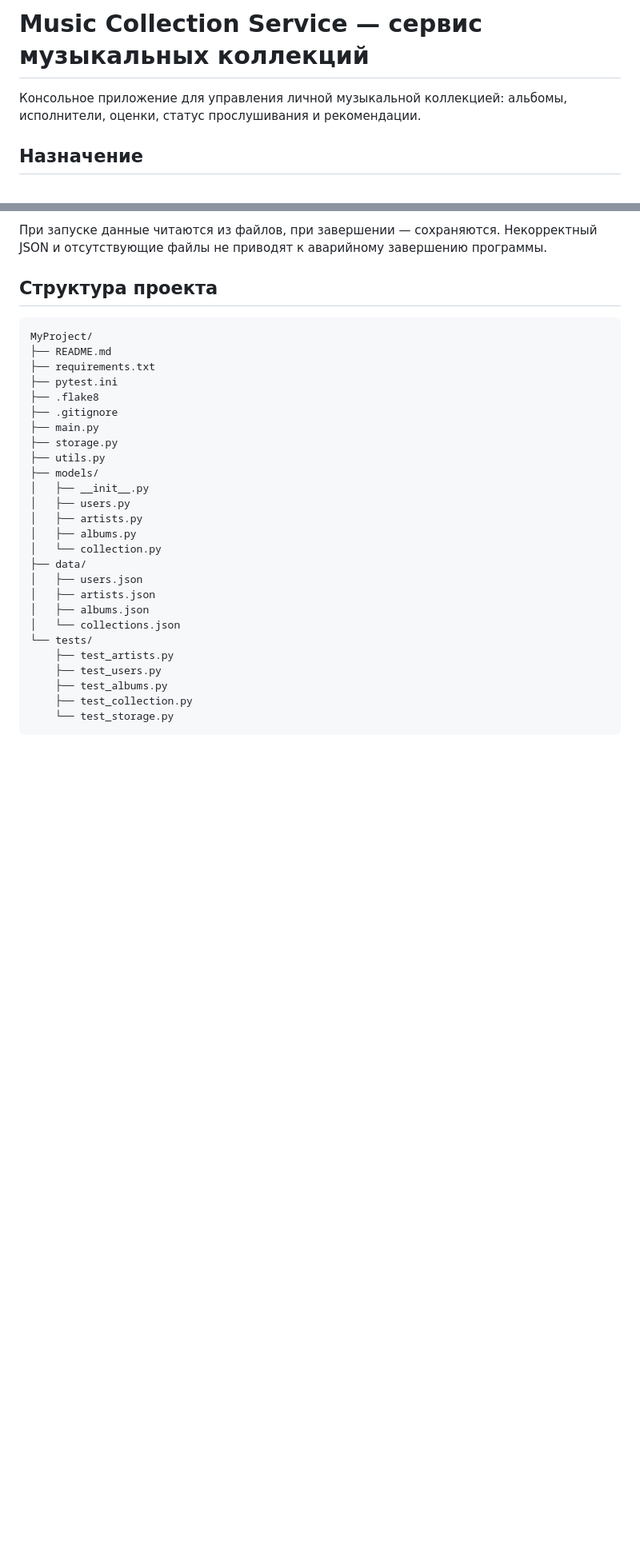
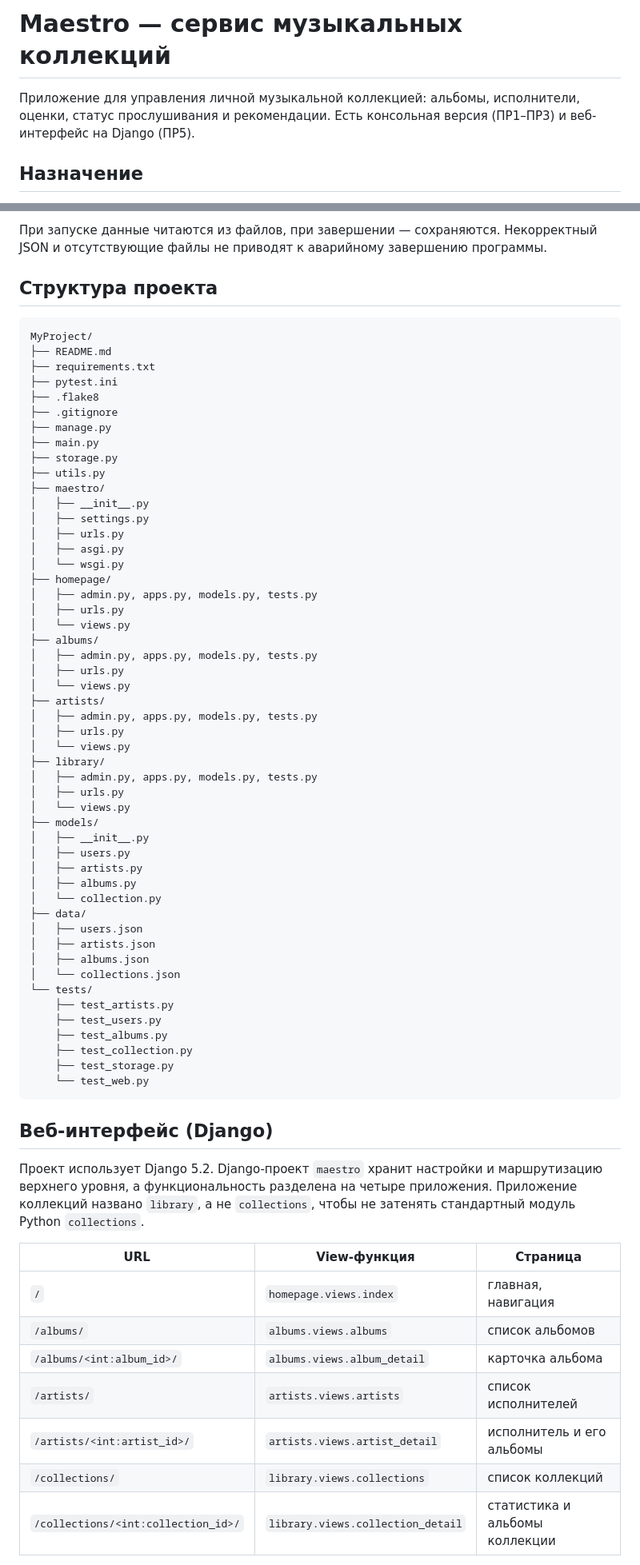
Before and after one commit to VLADISLAVE2006/Music_Collection_Service, a Markdown page: README.md, 2 parts joined by grey strips. Shown at 80% size. Rendered like a GitHub page; blank space fills up the shorter version.

Commit message:
PR5: update README for Django web interface
Описание веб-интерфейса, таблица URL, обновлённая структура проекта, запуск через manage.py и план развития.

````diff
--- a/README.md
+++ b/README.md
@@ -1,7 +1,8 @@
-# Music Collection Service — сервис музыкальных коллекций
+# Maestro — сервис музыкальных коллекций
 
-Консольное приложение для управления личной музыкальной коллекцией:
-альбомы, исполнители, оценки, статус прослушивания и рекомендации.
+Приложение для управления личной музыкальной коллекцией: альбомы,
+исполнители, оценки, статус прослушивания и рекомендации. Есть
+консольная версия (ПР1–ПР3) и веб-интерфейс на Django (ПР5).
 
 ## Назначение
 
@@ -113,9 +114,32 @@ MyProject/
 ├── pytest.ini
 ├── .flake8
 ├── .gitignore
+├── manage.py
 ├── main.py
 ├── storage.py
 ├── utils.py
+├── maestro/
+│   ├── __init__.py
+│   ├── settings.py
+│   ├── urls.py
+│   ├── asgi.py
+│   └── wsgi.py
+├── homepage/
+│   ├── admin.py, apps.py, models.py, tests.py
+│   ├── urls.py
+│   └── views.py
+├── albums/
+│   ├── admin.py, apps.py, models.py, tests.py
+│   ├── urls.py
+│   └── views.py
+├── artists/
+│   ├── admin.py, apps.py, models.py, tests.py
+│   ├── urls.py
+│   └── views.py
+├── library/
+│   ├── admin.py, apps.py, models.py, tests.py
+│   ├── urls.py
+│   └── views.py
 ├── models/
 │   ├── __init__.py
 │   ├── users.py
@@ -132,5 +156,24 @@ MyProject/
     ├── test_users.py
     ├── test_albums.py
     ├── test_collection.py
-    └── test_storage.py
+    ├── test_storage.py
+    └── test_web.py
 ```
+
+## Веб-интерфейс (Django)
+
+Проект использует Django 5.2. Django-проект `maestro` хранит настройки и
+маршрутизацию верхнего уровня, а функциональность разделена на четыре
+приложения. Приложение коллекций названо `library`, а не `collections`,
+чтобы не затенять стандартный модуль Python `collections`.
+
+| URL | View-функция | Страница |
+| --- | --- | --- |
+| `/` | `homepage.views.index` | главная, навигация |
+| `/albums/` | `albums.views.albums` | список альбомов |
+| `/albums/<int:album_id>/` | `albums.views.album_detail` | карточка альбома |
+| `/artists/` | `artists.views.artists` | список исполнителей |
+| `/artists/<int:artist_id>/` | `artists.views.artist_detail` | исполнитель и его альбомы |
+| `/collections/` | `library.views.collections` | список коллекций |
+| `/collections/<int:collection_id>/` | `library.views.collection_detail` | статистика и альбомы коллекции |
+
````
Also changed, not shown: other parts of README.md (+44 -3 lines).
